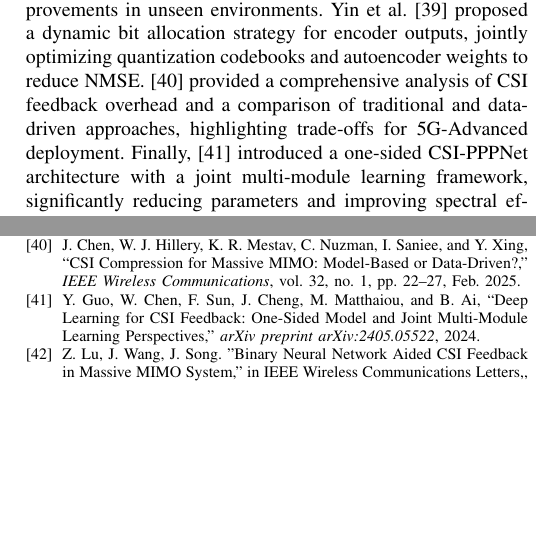
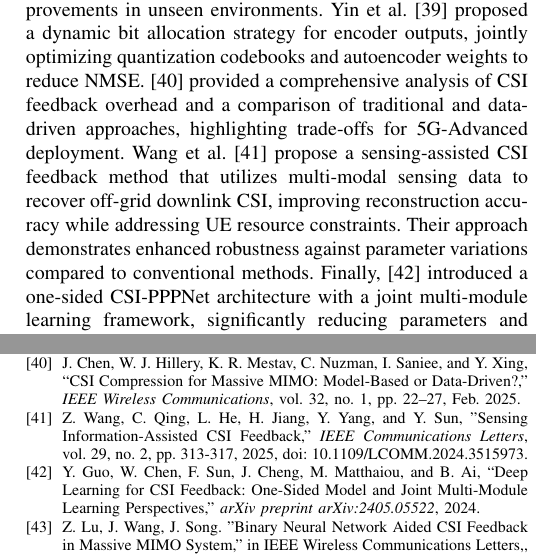
Before and after one commit to FardadAnsari/Paper-revision, a LaTeX paper (Revise-version.tex): two parts of the columns of pages 3 and 13 of 13, joined at a grey line, cut so that both start at the same text, the shorter picture padded with empty space. Compiled offline with pdfLaTeX.

Commit message:
txs auto checkin

```diff
--- a/Revise-version.tex
+++ b/Revise-version.tex
@@ -93,7 +93,9 @@ Further refining these approaches, Mashhadi et al. \cite{mashhadi2020deepcmc} in
 More recent advancements continue to push the boundaries of DL-based CSI feedback. Li and Wu \cite{abj} extended the RecCsiNet model by decoupling feature extraction from compression and decompression, resulting in their Convlstm model, which reportedly significantly reduced error \cite{abj}. Liu et al. \cite{abk} also focused on coherence time simulation with LSTM and introduced Markovenet, featuring a novel convolutional latent space that reduces model parameters and complexity. They argued for the superiority of convolutional approaches over fully connected layers for feature extraction in CSI matrices due to the localized correlations. Lu et al. \cite{abn} presented CRNet, a significant early work employing small kernel sizes for fine-grained feature extraction and utilizing a residual network in both encoder and decoder with multi-resolution blocks. Guo et al. \cite{abo} proposed a multiple-rate architecture (CsiNetPlus), incorporating non-uniform quantization and larger kernel sizes to dynamically adjust compression ratios based on the environment without retraining. Yu et al. \cite{abq} explored the use of non-local blocks, drawing inspiration from sequence denoising work \cite{abr}, to capture long-range dependencies and enhance accuracy. Cai et al. \cite{abs} introduced Attention-CsiNet, replacing fully connected layers with LSTMs for sub-carrier coherence extraction and incorporating an attention module inspired by machine translation research \cite{abt}. Liang et al. \cite{abm} proposed CSRenet, a compressive sensing architecture combining compressive sensing at the encoder with deep learning at the decoder. Qing et al. (2023) propose a lightweight superimposed CSI feedback scheme for UAV-mmWave systems, using LoS-sensing neural networks (LoS-SenNet) to reduce energy overhead and improve recovery accuracy. The method achieves lower NMSE/BER than baselines by exploiting LoS dominance.\cite{qing2023los}. This work tackles the critical challenge of off-grid CSI estimation in resource-constrained UEs by innovatively incorporating multi-modal sensing data. The proposed method establishes sensing-derived prior information to enhance sparse channel recovery, demonstrating superior accuracy in reconstructing off-grid CSI matrices while maintaining computational efficiency - a crucial advancement for practical deployment in energy-limited devices.\cite{author2023sensing}
 Qing et al. \cite{losfeedback} propose a lightweight superimposed CSI feedback scheme for UAV-mmWave systems using LoS sensing networks, demonstrating improved energy efficiency and recovery accuracy compared to conventional methods.
 Qing et al. \cite{gatsnet} propose GatS-Net, a GAT-based superimposed CSI feedback scheme that leverages dynamic spatiotemporal correlations to suppress interference while improving recovery accuracy in mMIMO systems. The hybrid model-driven/data-driven approach demonstrates reduced complexity and enhanced robustness compared to conventional methods.
-Continuing this trend of innovation, recent studies in 2024 have further refined DL-based CSI feedback techniques. Wang et al. \cite{wang2024better} introduced a novel test channel-based quantization module (TCQM) to address limitations in existing systems. Zhang et al. \cite{zhang2024zone} proposed a zone-specific deep learning approach, training specialized autoencoders for different spatial zones to account for varying channel characteristics. Chen et al. \cite{chen2024transnet} presented TransNet+, an enhanced Transformer-based architecture leveraging higher-dimensional features and an optimized multi-head attention mechanism, achieving superior performance, especially at high compression ratios. Li et al. \cite{li2024lightweight} proposed GCRNet, a Ghost module-based architecture that reduces feature redundancy, achieving comparable accuracy to prior work with significantly lower complexity \cite{ji2021clnet}. Wang et al. \cite{wang2024variational} introduced a variational autoencoder framework for noisy channels, optimizing rate-distortion and demonstrating robustness across different SNRs. Ma et al. \cite{Ma2024} presented Csi-L2O, a learning-to-optimize framework combining compressive sensing and deep learning, achieving state-of-the-art performance with significantly reduced encoder complexity. Lu et al. \cite{prac2024} identified challenges like channel distribution shifts and proposed an alternating optimization framework with online knowledge review to enhance adaptability, demonstrating substantial NMSE improvements in unseen environments. Yin et al. \cite{quant2024} proposed a dynamic bit allocation strategy for encoder outputs, jointly optimizing quantization codebooks and autoencoder weights to reduce NMSE. \cite{CSICompression2024} provided a comprehensive analysis of CSI feedback overhead and a comparison of traditional and data-driven approaches, highlighting trade-offs for 5G-Advanced deployment. Finally, \cite{Guo2024} introduced a one-sided CSI-PPPNet architecture with a joint multi-module learning framework, significantly reducing parameters and improving spectral efficiency by simultaneously optimizing feedback, coding, and precoding modules.
+Continuing this trend of innovation, recent studies in 2024 have further refined DL-based CSI feedback techniques. Wang et al. \cite{wang2024better} introduced a novel test channel-based quantization module (TCQM) to address limitations in existing systems. Zhang et al. \cite{zhang2024zone} proposed a zone-specific deep learning approach, training specialized autoencoders for different spatial zones to account for varying channel characteristics. Chen et al. \cite{chen2024transnet} presented TransNet+, an enhanced Transformer-based architecture leveraging higher-dimensional features and an optimized multi-head attention mechanism, achieving superior performance, especially at high compression ratios. Li et al. \cite{li2024lightweight} proposed GCRNet, a Ghost module-based architecture that reduces feature redundancy, achieving comparable accuracy to prior work with significantly lower complexity \cite{ji2021clnet}. Wang et al. \cite{wang2024variational} introduced a variational autoencoder framework for noisy channels, optimizing rate-distortion and demonstrating robustness across different SNRs. Ma et al. \cite{Ma2024} presented Csi-L2O, a learning-to-optimize framework combining compressive sensing and deep learning, achieving state-of-the-art performance with significantly reduced encoder complexity. Lu et al. \cite{prac2024} identified challenges like channel distribution shifts and proposed an alternating optimization framework with online knowledge review to enhance adaptability, demonstrating substantial NMSE improvements in unseen environments. Yin et al. \cite{quant2024} proposed a dynamic bit allocation strategy for encoder outputs, jointly optimizing quantization codebooks and autoencoder weights to reduce NMSE. \cite{CSICompression2024} provided a comprehensive analysis of CSI feedback overhead and a comparison of traditional and data-driven approaches, highlighting trade-offs for 5G-Advanced deployment.
+Wang et al. \cite{sensingfeedback} propose a sensing-assisted CSI feedback method that utilizes multi-modal sensing data to recover off-grid downlink CSI, improving reconstruction accuracy while addressing UE resource constraints. Their approach demonstrates enhanced robustness against parameter variations compared to conventional methods.
+Finally, \cite{Guo2024} introduced a one-sided CSI-PPPNet architecture with a joint multi-module learning framework, significantly reducing parameters and improving spectral efficiency by simultaneously optimizing feedback, coding, and precoding modules.
 Before presenting our solution, we first analyze the fundamental limitations of existing approaches.
 
 \subsection{Key Challenges in CSI Feedback Compression}
@@ -1064,6 +1066,13 @@ In this work, we propose \textit{CLLWCsiNet}, a novel deep learning architecture
 	\bibitem{CSICompression2024}
 	J.~Chen, W.~J.~Hillery, K.~R.~Mestav, C.~Nuzman, I.~Saniee, and Y.~Xing, ``CSI Compression for Massive MIMO: Model-Based or Data-Driven?,'' \emph{IEEE Wireless Communications}, vol.~32, no.~1, pp.~22--27, Feb. 2025.
 
+	\bibitem{sensingfeedback}
+	Z. Wang, C. Qing, L. He, H. Jiang, Y. Yang, and Y. Sun,
+	"Sensing Information-Assisted CSI Feedback,"
+	\textit{IEEE Communications Letters},
+	vol. 29, no. 2, pp. 313-317, 2025,
+	doi: 10.1109/LCOMM.2024.3515973.
+
 
 	\bibitem{Guo2024}
 	Y. Guo, W. Chen, F. Sun, J. Cheng, M. Matthaiou, and B. Ai, ``Deep Learning for CSI Feedback: One-Sided Model and Joint Multi-Module Learning Perspectives,'' \textit{arXiv preprint arXiv:2405.05522}, 2024.
```
